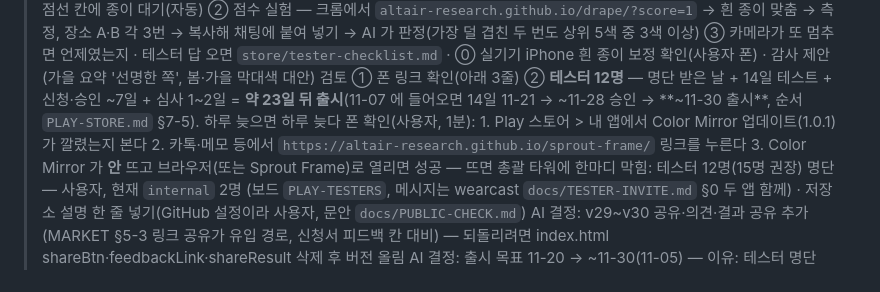
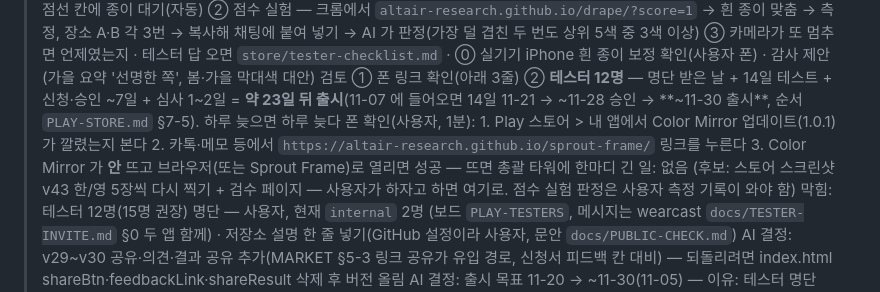
Before and after one commit to altair-research/drape, a Markdown page: HANDOFF.md, the part around the change. Rendered like a GitHub page.

Commit message:
머리말: 긴 일 줄 추가(11-12 규칙)

```diff
--- a/HANDOFF.md
+++ b/HANDOFF.md
@@ -4,6 +4,7 @@
 > 상태: 야간(11-04) ③ 병합 유지 · A WebKit 실패는 동시 실행 때만(혼자 4회 연속 25/25, 추정) `tests/e2e/WEBKIT-DIAG.md` · B 오프라인·버전 교체 실증, 점검 37통과 `docs/RELEASE-CHECK.md` · C 접근성 critical 2·serious 2종 `docs/A11Y-CHECK.md`. Play 비공개 테스트(Alpha) — 릴리스 2 (1.0.1) Published. 사이트 **v43** 운영 반영: v43 흰 종이 점선 칸(대면 자동으로 맞춤, 누르기도 됨)·카메라가 멈추면 다시 켬·점수 실험 모드(`?score=1`), v42 흰 종이 맞춘 뒤 확인 문구·전·후 버튼·화면 테두리 링과 "흰 종이 맞춤 ✓" 표시·다시 맞추기/끄기·밝기(Y) 보존 배율(사용자 실기기 피드백), v41 카메라 전환 버튼 이름 짧게, v40 계절 막대 가을색(봄 노랑과 구분), v39 창 열린 동안 뒤 화면 inert·숨은 h1(axe 위반 0), v38 키보드(색 띠 Tab 한 번·손잡이 슬라이더·비교 키), v37 접근성(Esc 로 창 닫기·초점 되돌리기·♥ 탭 역할·색 이름 낭독·대비, 글꼴 오프라인 저장), v36 작은 폰(320px) 안내·목록 넘침과 버튼 40px 이상·노치 여백(Codex ③), v35 종이 판별 넓힘(노란 조명 종이 거절 버그), v34 흰 종이로 색 맞추기(메뉴, 배경 따라 바뀌는 얼굴색 보정)·좋아요 목록에 '내가 고른 색' 요약(온도·채도·밝기, 결과 공유에도 한 줄). 그 전 v29~v33 공유·의견·막대 색·만든 사람 한 줄. 실제 폰에서는 아직 안 눌러 봄
 > 다음: 사용자 폰 ① v43 흰 종이 — 앱 껐다 켜기(⋯ 아래 v43) → ⋯ → 흰 종이 → 왼쪽 위 점선 칸에 종이 대기(자동) ② 점수 실험 — 크롬에서 `altair-research.github.io/drape/?score=1` → 흰 종이 맞춤 → 측정, 장소 A·B 각 3번 → 복사해 채팅에 붙여 넣기 → AI 가 판정(가장 덜 겹친 두 번도 상위 5색 중 3색 이상) ③ 카메라가 또 멈추면 언제였는지 · 테스터 답 오면 `store/tester-checklist.md` · ⓪ 실기기 iPhone 흰 종이 보정 확인(사용자 폰) · 감사 제안(가을 요약 '선명한 쪽', 봄·가을 막대색 대안) 검토 ① 폰 링크 확인(아래 3줄) ② **테스터 12명** — 명단 받은 날 + 14일 테스트 + 신청·승인 ~7일 + 심사 1~2일 = **약 23일 뒤 출시**(11-07 에 들어오면 14일 11-21 → ~11-28 승인 → **~11-30 출시**, 순서 `PLAY-STORE.md` §7-5). 하루 늦으면 하루 늦다
 > 폰 확인(사용자, 1분): 1. Play 스토어 > 내 앱에서 Color Mirror 업데이트(1.0.1)가 깔렸는지 본다 2. 카톡·메모 등에서 `https://altair-research.github.io/sprout-frame/` 링크를 누른다 3. Color Mirror 가 **안** 뜨고 브라우저(또는 Sprout Frame)로 열리면 성공 — 뜨면 총괄 타워에 한마디
+> 긴 일: 없음 (후보: 스토어 스크린샷 v43 한/영 5장씩 다시 찍기 + 검수 페이지 — 사용자가 하자고 하면 여기로. 점수 실험 판정은 사용자 측정 기록이 와야 함)
 > 막힘: 테스터 12명(15명 권장) 명단 — 사용자, 현재 `internal` 2명 (보드 `PLAY-TESTERS`, 메시지는 wearcast `docs/TESTER-INVITE.md` §0 두 앱 함께) · 저장소 설명 한 줄 넣기(GitHub 설정이라 사용자, 문안 `docs/PUBLIC-CHECK.md`)
 > AI 결정: v29~v30 공유·의견·결과 공유 추가(MARKET §5-3 링크 공유가 유입 경로, 신청서 피드백 칸 대비) — 되돌리려면 index.html shareBtn·feedbackLink·shareResult 삭제 후 버전 올림
 > AI 결정: 출시 목표 11-20 → ~11-30(11-05) — 이유: 테스터 명단(10-28 목표)이 아직 2명이라 14일 테스트가 시작 안 됨. 바닥은 테스터 14일 + 승인 ~7일 + 심사 1~2일(§7-5), 조직 계정 우회는 D-U-N-S·비용 때문에 추천 안 함 · 되돌리려면: 명단이 들어온 날 기준으로 다시 계산
```
